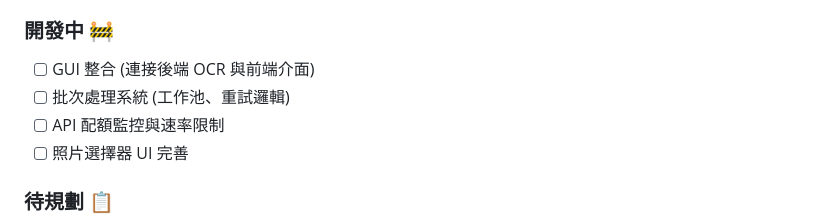
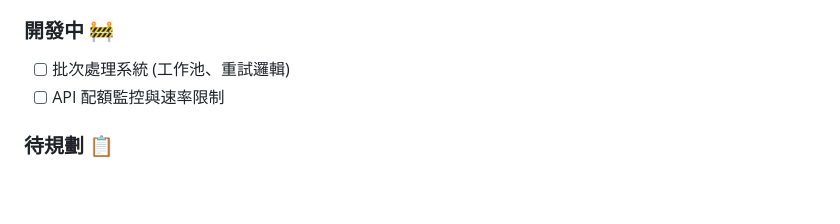
Before and after one commit to azq1231/InvoiceInsight, a Markdown page: replit.md, the part around the change. Rendered like a GitHub page; blank space fills up the shorter version.

```diff
--- a/replit.md
+++ b/replit.md
@@ -101,10 +101,8 @@
 - [x] VNC 工作流程配置 (遠端桌面顯示)
 
 ### 開發中 🚧
-- [ ] GUI 整合 (連接後端 OCR 與前端介面)
 - [ ] 批次處理系統 (工作池、重試邏輯)
 - [ ] API 配額監控與速率限制
-- [ ] 照片選擇器 UI 完善
 
 ### 待規劃 📋
 - [ ] 放大鏡工具實作
```
Also changed, not shown: INTEGRATION_GUIDE.md (added, +265 -0 lines), PROJECT_STATUS.md (+21 -9 lines).
